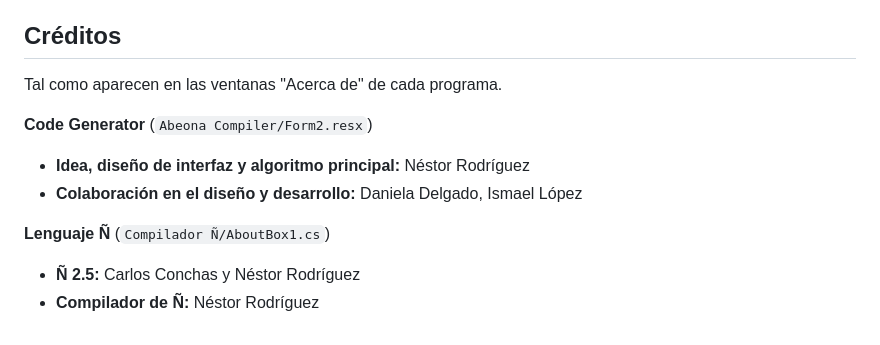
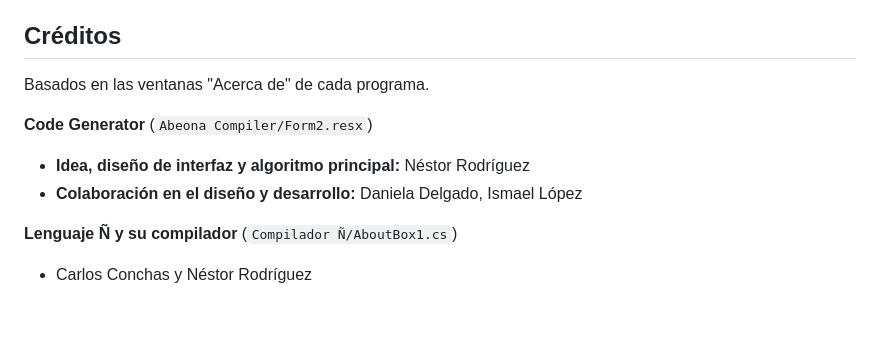
Before and after one commit to nestorrguez/Abeona-Legacy, a Markdown page: README.md, the part around the change. Drawn GitHub-style.

Commit message:
Ajusta los créditos de Ñ y su compilador

```diff
--- a/README.md
+++ b/README.md
@@ -228,12 +228,11 @@ La nueva versión parte de estas lecciones.
 
 ## Créditos
 
-Tal como aparecen en las ventanas "Acerca de" de cada programa.
+Basados en las ventanas "Acerca de" de cada programa.
 
 **Code Generator** (`Abeona Compiler/Form2.resx`)
 - **Idea, diseño de interfaz y algoritmo principal:** Néstor Rodríguez
 - **Colaboración en el diseño y desarrollo:** Daniela Delgado, Ismael López
 
-**Lenguaje Ñ** (`Compilador Ñ/AboutBox1.cs`)
-- **Ñ 2.5:** Carlos Conchas y Néstor Rodríguez
-- **Compilador de Ñ:** Néstor Rodríguez
+**Lenguaje Ñ y su compilador** (`Compilador Ñ/AboutBox1.cs`)
+- Carlos Conchas y Néstor Rodríguez
```
